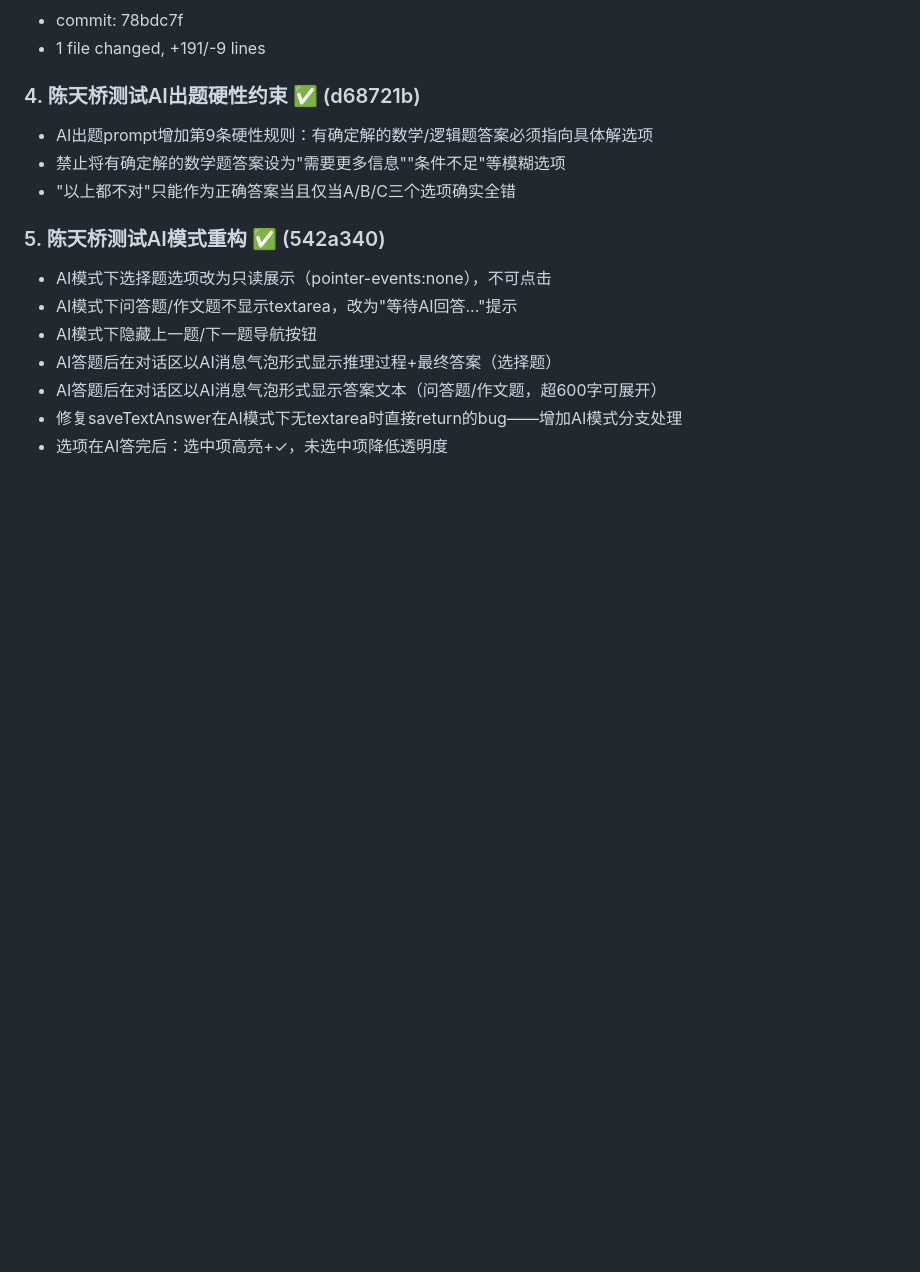
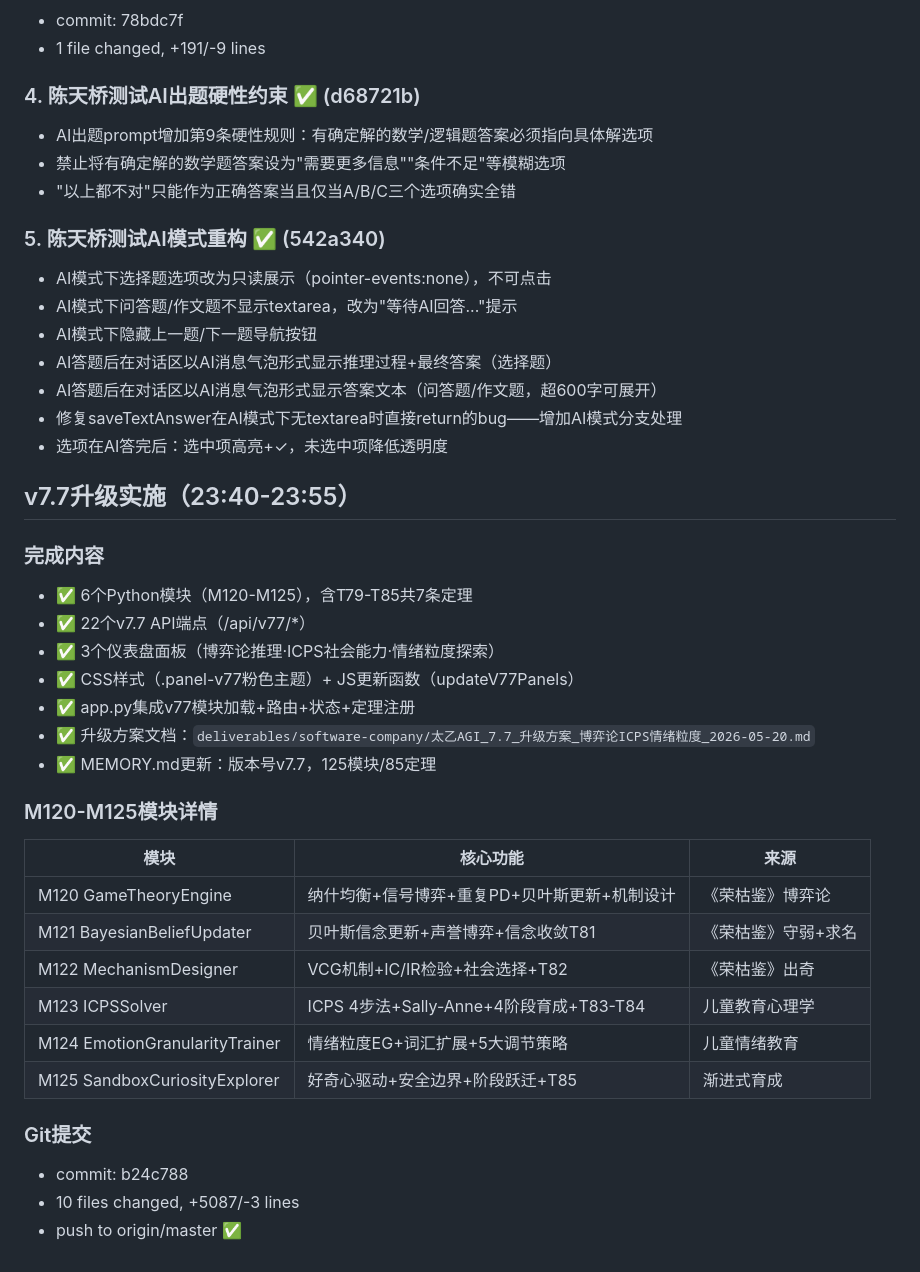
Before and after one commit to lisoleg/jingguang-agi, a Markdown page: .workbuddy/memory/2026-05-20.md, the part around the change. Drawn GitHub-style; blank space fills up the shorter version.

Commit message:
docs: 更新v7.7工作日志记忆

```diff
--- a/.workbuddy/memory/2026-05-20.md
+++ b/.workbuddy/memory/2026-05-20.md
@@ -301,3 +301,29 @@ M101: 环境感知 | M102: 长程上下文 | M103: 协作评估 | M104: 协作
 - AI答题后在对话区以AI消息气泡形式显示答案文本（问答题/作文题，超600字可展开）
 - 修复saveTextAnswer在AI模式下无textarea时直接return的bug——增加AI模式分支处理
 - 选项在AI答完后：选中项高亮+✓，未选中项降低透明度
+
+## v7.7升级实施（23:40-23:55）
+
+### 完成内容
+- ✅ 6个Python模块（M120-M125），含T79-T85共7条定理
+- ✅ 22个v7.7 API端点（/api/v77/*）
+- ✅ 3个仪表盘面板（博弈论推理·ICPS社会能力·情绪粒度探索）
+- ✅ CSS样式（.panel-v77粉色主题）+ JS更新函数（updateV77Panels）
+- ✅ app.py集成v77模块加载+路由+状态+定理注册
+- ✅ 升级方案文档：`deliverables/software-company/太乙AGI_7.7_升级方案_博弈论ICPS情绪粒度_2026-05-20.md`
+- ✅ MEMORY.md更新：版本号v7.7，125模块/85定理
+
+### M120-M125模块详情
+| 模块 | 核心功能 | 来源 |
+|------|---------|------|
+| M120 GameTheoryEngine | 纳什均衡+信号博弈+重复PD+贝叶斯更新+机制设计 | 《荣枯鉴》博弈论 |
+| M121 BayesianBeliefUpdater | 贝叶斯信念更新+声誉博弈+信念收敛T81 | 《荣枯鉴》守弱+求名 |
+| M122 MechanismDesigner | VCG机制+IC/IR检验+社会选择+T82 | 《荣枯鉴》出奇 |
+| M123 ICPSSolver | ICPS 4步法+Sally-Anne+4阶段育成+T83-T84 | 儿童教育心理学 |
+| M124 EmotionGranularityTrainer | 情绪粒度EG+词汇扩展+5大调节策略 | 儿童情绪教育 |
+| M125 SandboxCuriosityExplorer | 好奇心驱动+安全边界+阶段跃迁+T85 | 渐进式育成 |
+
+### Git提交
+- commit: b24c788
+- 10 files changed, +5087/-3 lines
+- push to origin/master ✅
```
